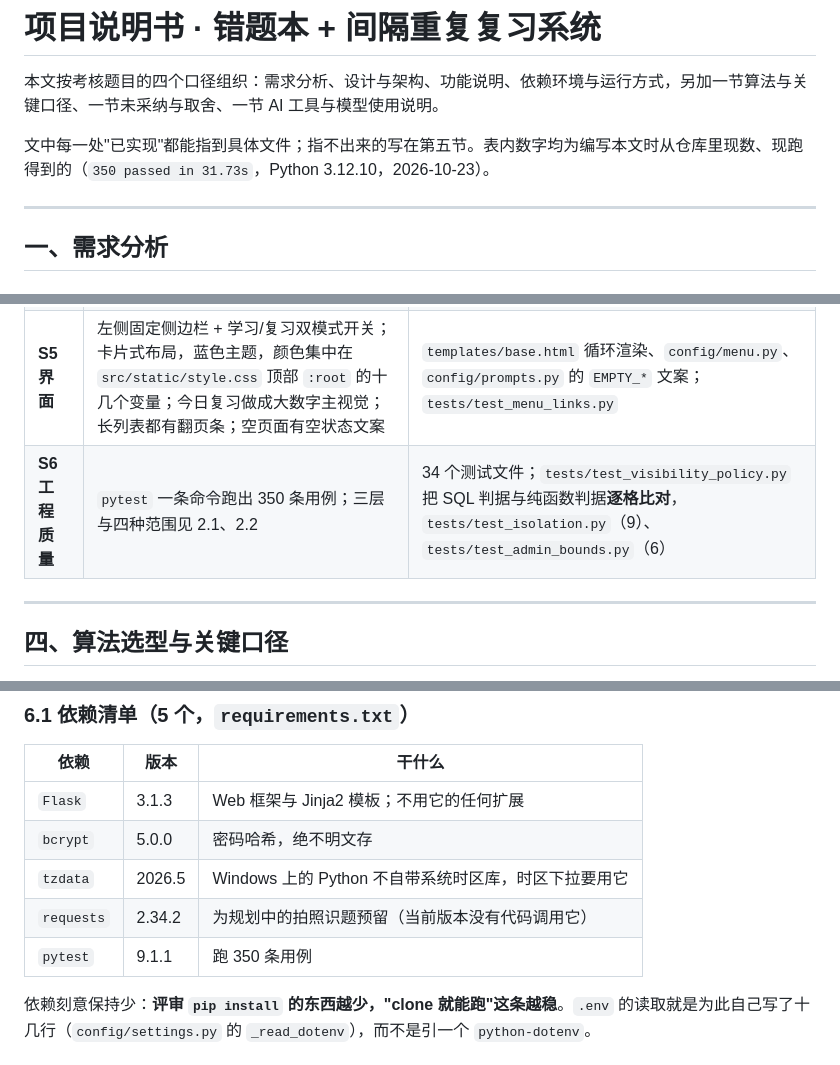
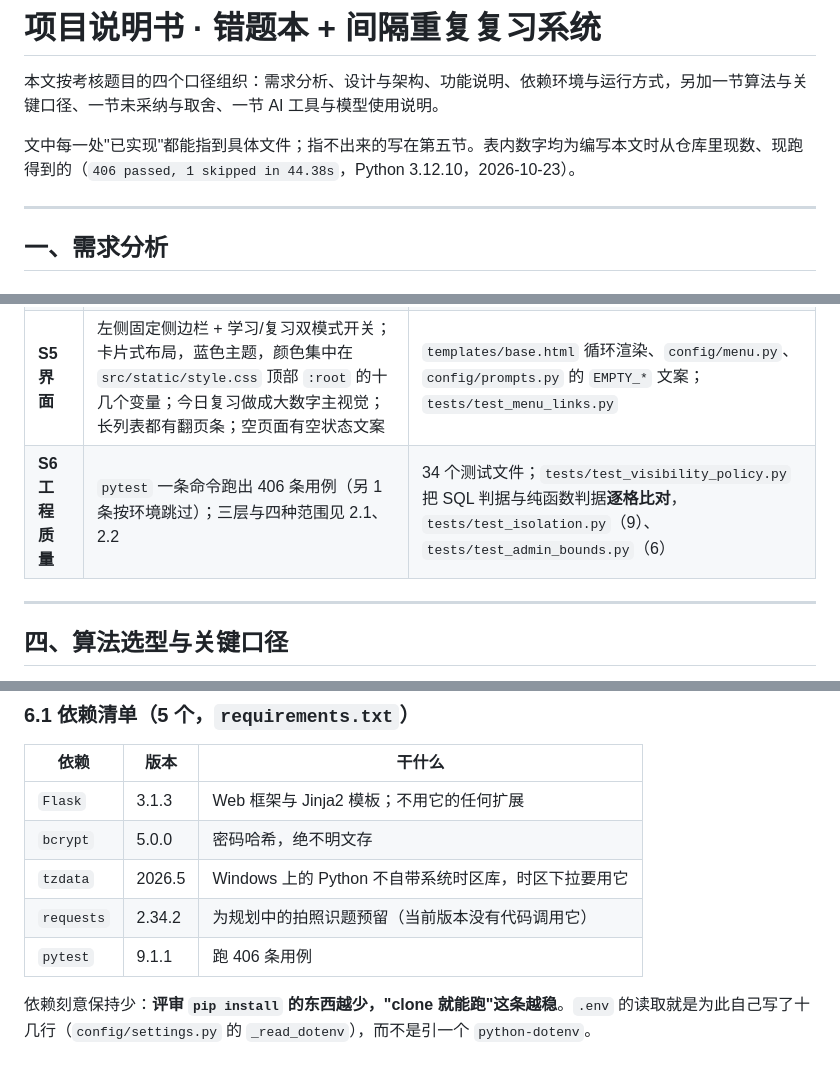
Before and after one commit to ertin0310/mistake-book, a Markdown page: docs/项目说明书.md, 3 parts joined by grey strips. GitHub-like rendering.

```diff
--- a/docs/项目说明书.md
+++ b/docs/项目说明书.md
@@ -2,7 +2,7 @@
 
 本文按考核题目的四个口径组织：需求分析、设计与架构、功能说明、依赖环境与运行方式，另加一节算法与关键口径、一节未采纳与取舍、一节 AI 工具与模型使用说明。
 
-文中每一处"已实现"都能指到具体文件；指不出来的写在第五节。表内数字均为编写本文时从仓库里现数、现跑得到的（`350 passed in 31.73s`，Python 3.12.10，2026-10-23）。
+文中每一处"已实现"都能指到具体文件；指不出来的写在第五节。表内数字均为编写本文时从仓库里现数、现跑得到的（`406 passed, 1 skipped in 44.38s`，Python 3.12.10，2026-10-23）。
 
 ---
 
@@ -218,7 +218,7 @@ CREATE UNIQUE INDEX uq_kp_approved ON knowledge_point(subject_id, name_normalize
 | **S3 增删改查与检索** | 「我的题目」增、改、软删、按科目筛、翻页；「回收站」还原；「知识点」提交与改名重提；「导入」批量新增 | `study_blueprint.py` 7 条、`base.py:213` 的 `paginate()`；`tests/test_pagination.py`（14）、`tests/test_questions.py`（11） |
 | **S4 校验与异常处理** | 提交空题干、上限填 9999、时间填 `25:99`、访问别人的题目网址、导入含脏行的 CSV、还原撞名的题——六种情况都是中文提示，程序不崩 | `app.py` 三个 `errorhandler`、`profile_service.py` 的校验表、`importers/sanitize.py`；`tests/test_edit_settings_errors.py`（10）、`tests/test_import_validation.py`（19） |
 | **S5 界面** | 左侧固定侧边栏 + 学习/复习双模式开关；卡片式布局，蓝色主题，颜色集中在 `src/static/style.css` 顶部 `:root` 的十几个变量；今日复习做成大数字主视觉；长列表都有翻页条；空页面有空状态文案 | `templates/base.html` 循环渲染、`config/menu.py`、`config/prompts.py` 的 `EMPTY_*` 文案；`tests/test_menu_links.py` |
-| **S6 工程质量** | `pytest` 一条命令跑出 350 条用例；三层与四种范围见 2.1、2.2 | 34 个测试文件；`tests/test_visibility_policy.py` 把 SQL 判据与纯函数判据**逐格比对**，`tests/test_isolation.py`（9）、`tests/test_admin_bounds.py`（6） |
+| **S6 工程质量** | `pytest` 一条命令跑出 406 条用例（另 1 条按环境跳过）；三层与四种范围见 2.1、2.2 | 34 个测试文件；`tests/test_visibility_policy.py` 把 SQL 判据与纯函数判据**逐格比对**，`tests/test_isolation.py`（9）、`tests/test_admin_bounds.py`（6） |
 
 ---
 
@@ -351,7 +351,7 @@ CREATE UNIQUE INDEX uq_kp_approved ON knowledge_point(subject_id, name_normalize
 | `bcrypt` | 5.0.0 | 密码哈希，绝不明文存 |
 | `tzdata` | 2026.5 | Windows 上的 Python 不自带系统时区库，时区下拉要用它 |
 | `requests` | 2.34.2 | 为规划中的拍照识题预留（当前版本没有代码调用它） |
-| `pytest` | 9.1.1 | 跑 350 条用例 |
+| `pytest` | 9.1.1 | 跑 406 条用例 |
 
 依赖刻意保持少：**评审 `pip install` 的东西越少，"clone 就能跑"这条越稳**。`.env` 的读取就是为此自己写了十几行（`config/settings.py` 的 `_read_dotenv`），而不是引一个 `python-dotenv`。
 
```
Also changed, not shown: README.md (+2 -2 lines).
